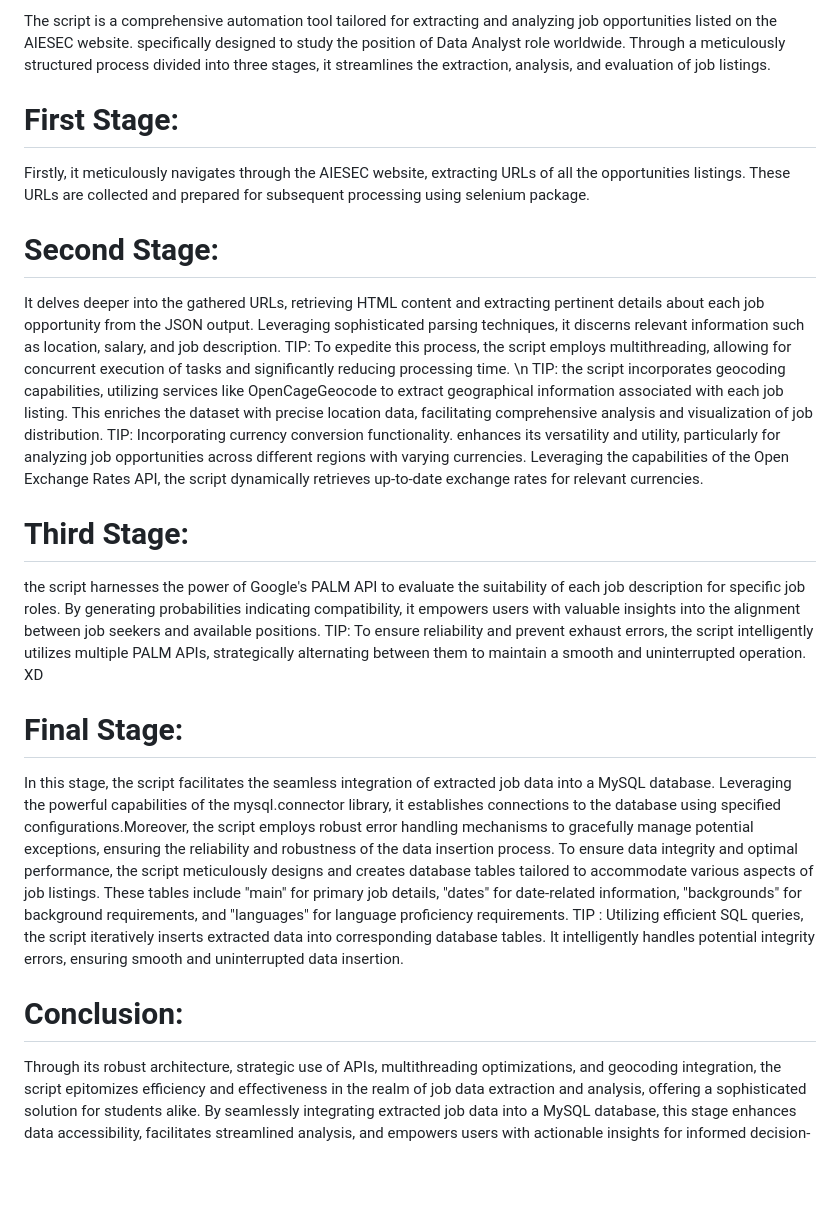
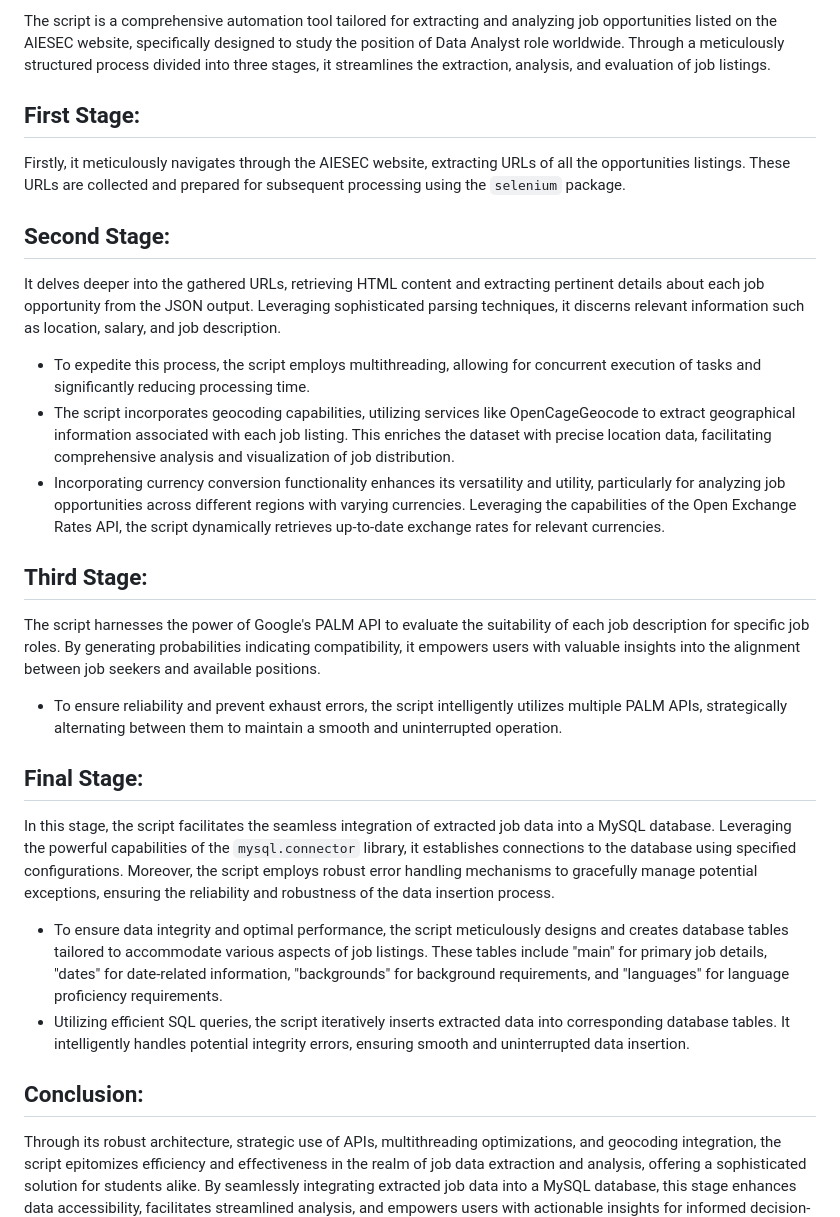
Before and after one commit to Dhiaeddine-Jraidi/aiesec_scraper, a Markdown page: README.md, the part around the change. Rendered like a GitHub page; blank space fills up the shorter version.

```diff
--- a/README.md
+++ b/README.md
@@ -1,23 +1,25 @@
-The script is a comprehensive automation tool tailored for extracting and analyzing job opportunities listed on the AIESEC website. specifically designed to study the position of Data Analyst role worldwide.
-Through a meticulously structured process divided into three stages, it streamlines the extraction, analysis, and evaluation of job listings.
+The script is a comprehensive automation tool tailored for extracting and analyzing job opportunities listed on the AIESEC website, specifically designed to study the position of Data Analyst role worldwide. Through a meticulously structured process divided into three stages, it streamlines the extraction, analysis, and evaluation of job listings.
 
-# First Stage:
-Firstly, it meticulously navigates through the AIESEC website, extracting URLs of all the opportunities listings. These URLs are collected and prepared for subsequent processing using selenium package.
+## First Stage:
+Firstly, it meticulously navigates through the AIESEC website, extracting URLs of all the opportunities listings. These URLs are collected and prepared for subsequent processing using the `selenium` package.
 
-# Second Stage:
+## Second Stage:
 It delves deeper into the gathered URLs, retrieving HTML content and extracting pertinent details about each job opportunity from the JSON output. Leveraging sophisticated parsing techniques, it discerns relevant information such as location, salary, and job description.
-TIP: To expedite this process, the script employs multithreading, allowing for concurrent execution of tasks and significantly reducing processing time. \n
-TIP: the script incorporates geocoding capabilities, utilizing services like OpenCageGeocode to extract geographical information associated with each job listing. This enriches the dataset with precise location data, facilitating comprehensive analysis and visualization of job distribution.
-TIP: Incorporating currency conversion functionality. enhances its versatility and utility, particularly for analyzing job opportunities across different regions with varying currencies. Leveraging the capabilities of the Open Exchange Rates API, the script dynamically retrieves up-to-date exchange rates for relevant currencies.
 
-# Third Stage:
-the script harnesses the power of Google's PALM API to evaluate the suitability of each job description for specific job roles. By generating probabilities indicating compatibility, it empowers users with valuable insights into the alignment between job seekers and available positions.
-TIP: To ensure reliability and prevent exhaust errors, the script intelligently utilizes multiple PALM APIs, strategically alternating between them to maintain a smooth and uninterrupted operation. XD
+- To expedite this process, the script employs multithreading, allowing for concurrent execution of tasks and significantly reducing processing time.
+- The script incorporates geocoding capabilities, utilizing services like OpenCageGeocode to extract geographical information associated with each job listing. This enriches the dataset with precise location data, facilitating comprehensive analysis and visualization of job distribution.
+- Incorporating currency conversion functionality enhances its versatility and utility, particularly for analyzing job opportunities across different regions with varying currencies. Leveraging the capabilities of the Open Exchange Rates API, the script dynamically retrieves up-to-date exchange rates for relevant currencies.
 
-# Final Stage:
-In this stage, the script facilitates the seamless integration of extracted job data into a MySQL database. Leveraging the powerful capabilities of the mysql.connector library, it establishes connections to the database using specified configurations.Moreover, the script employs robust error handling mechanisms to gracefully manage potential exceptions, ensuring the reliability and robustness of the data insertion process.
-To ensure data integrity and optimal performance, the script meticulously designs and creates database tables tailored to accommodate various aspects of job listings. These tables include "main" for primary job details, "dates" for date-related information, "backgrounds" for background requirements, and "languages" for language proficiency requirements.
-TIP : Utilizing efficient SQL queries, the script iteratively inserts extracted data into corresponding database tables. It intelligently handles potential integrity errors, ensuring smooth and uninterrupted data insertion.
+## Third Stage:
+The script harnesses the power of Google's PALM API to evaluate the suitability of each job description for specific job roles. By generating probabilities indicating compatibility, it empowers users with valuable insights into the alignment between job seekers and available positions.
 
-# Conclusion:
+- To ensure reliability and prevent exhaust errors, the script intelligently utilizes multiple PALM APIs, strategically alternating between them to maintain a smooth and uninterrupted operation.
+
+## Final Stage:
+In this stage, the script facilitates the seamless integration of extracted job data into a MySQL database. Leveraging the powerful capabilities of the `mysql.connector` library, it establishes connections to the database using specified configurations. Moreover, the script employs robust error handling mechanisms to gracefully manage potential exceptions, ensuring the reliability and robustness of the data insertion process.
+
+- To ensure data integrity and optimal performance, the script meticulously designs and creates database tables tailored to accommodate various aspects of job listings. These tables include "main" for primary job details, "dates" for date-related information, "backgrounds" for background requirements, and "languages" for language proficiency requirements.
+- Utilizing efficient SQL queries, the script iteratively inserts extracted data into corresponding database tables. It intelligently handles potential integrity errors, ensuring smooth and uninterrupted data insertion.
+
+## Conclusion:
 Through its robust architecture, strategic use of APIs, multithreading optimizations, and geocoding integration, the script epitomizes efficiency and effectiveness in the realm of job data extraction and analysis, offering a sophisticated solution for students alike. By seamlessly integrating extracted job data into a MySQL database, this stage enhances data accessibility, facilitates streamlined analysis, and empowers users with actionable insights for informed decision-making.
```
